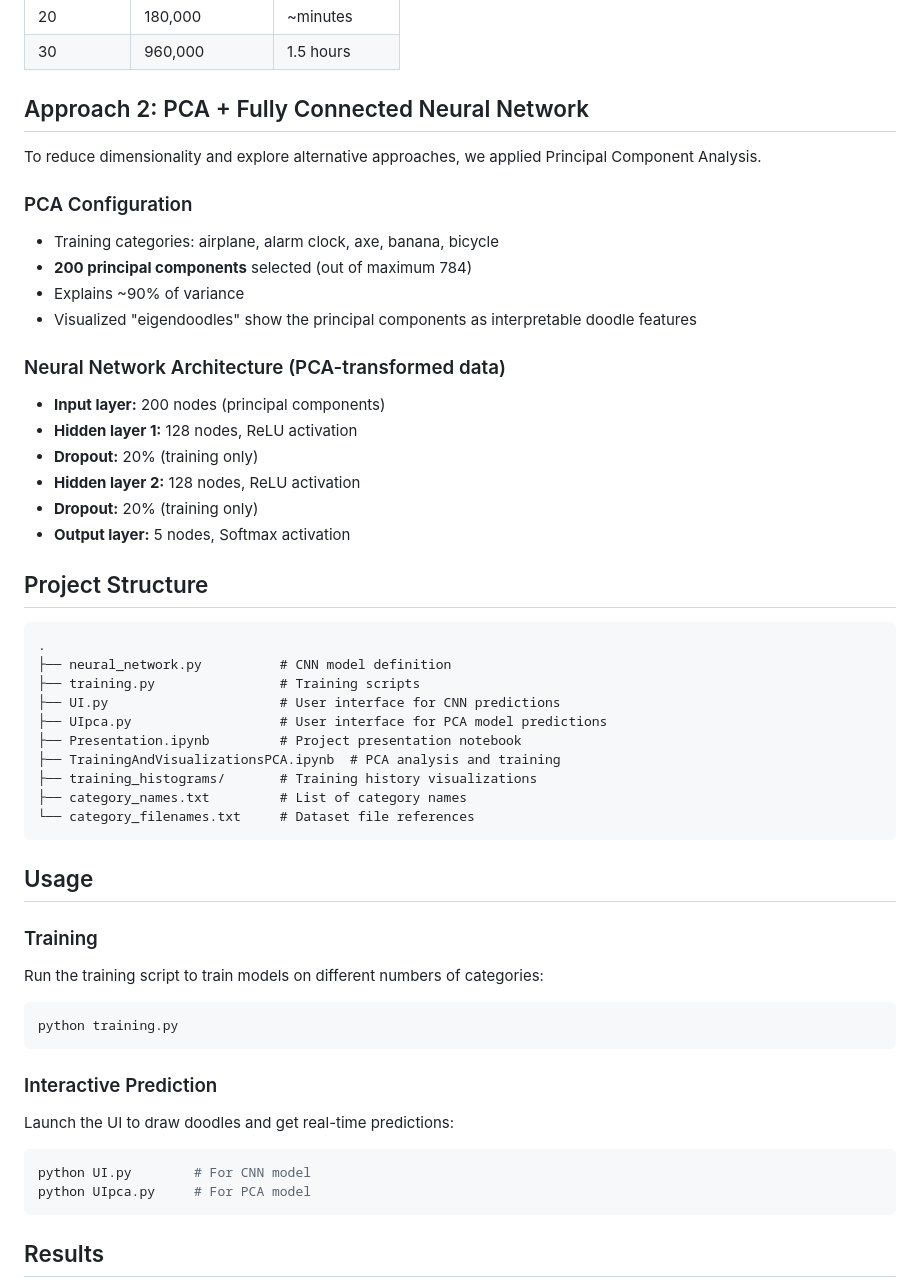
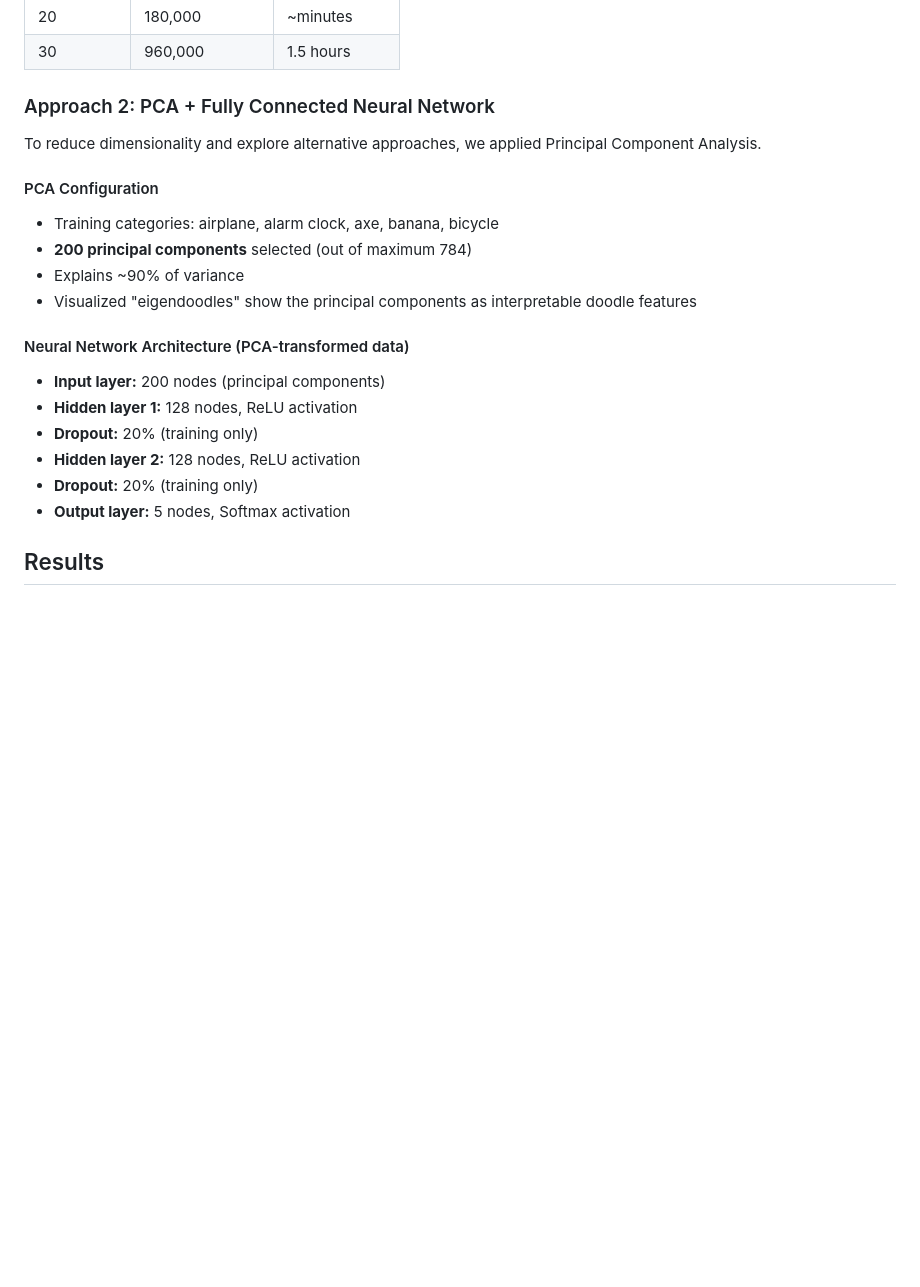
Before and after one commit to williamclarktennis/public-mllab-doodle-project, a Markdown page: README.md, the part around one of its changes. GitHub-like rendering; blank space fills up the shorter version.

````diff
--- a/README.md
+++ b/README.md
@@ -44,18 +122,18 @@ Where σ(f)_i = exp(f_i) / Σ_j exp(f_j) produces a probability distribution.
 | 20        | 180,000        | ~minutes      |
 | 30        | 960,000        | 1.5 hours     |
 
-## Approach 2: PCA + Fully Connected Neural Network
+### Approach 2: PCA + Fully Connected Neural Network
 
 To reduce dimensionality and explore alternative approaches, we applied Principal Component Analysis.
 
-### PCA Configuration
+#### PCA Configuration
 
 - Training categories: airplane, alarm clock, axe, banana, bicycle
 - **200 principal components** selected (out of maximum 784)
 - Explains ~90% of variance
 - Visualized "eigendoodles" show the principal components as interpretable doodle features
 
-### Neural Network Architecture (PCA-transformed data)
+#### Neural Network Architecture (PCA-transformed data)
 
 - **Input layer:** 200 nodes (principal components)
 - **Hidden layer 1:** 128 nodes, ReLU activation
@@ -63,40 +141,6 @@ To reduce dimensionality and explore alternative approaches, we applied Principa
 - **Hidden layer 2:** 128 nodes, ReLU activation
 - **Dropout:** 20% (training only)
 - **Output layer:** 5 nodes, Softmax activation
-
-## Project Structure
-
-```
-.
-├── neural_network.py          # CNN model definition
-├── training.py                # Training scripts
-├── UI.py                      # User interface for CNN predictions
-├── UIpca.py                   # User interface for PCA model predictions
-├── Presentation.ipynb         # Project presentation notebook
-├── TrainingAndVisualizationsPCA.ipynb  # PCA analysis and training
-├── training_histograms/       # Training history visualizations
-├── category_names.txt         # List of category names
-└── category_filenames.txt     # Dataset file references
-```
-
-## Usage
-
-### Training
-
-Run the training script to train models on different numbers of categories:
-
-```bash
-python training.py
-```
-
-### Interactive Prediction
-
-Launch the UI to draw doodles and get real-time predictions:
-
-```bash
-python UI.py        # For CNN model
-python UIpca.py     # For PCA model
-```
 
 ## Results
 
````
Also changed, not shown: other parts of README.md (+82 -4 lines), doodle-30-cat-opening.png (added), trumpet.png (added).
